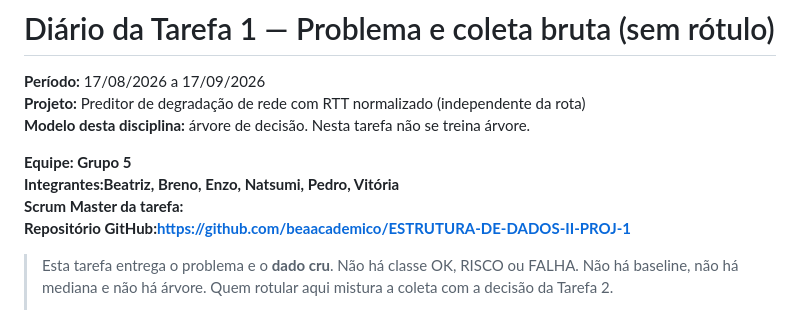
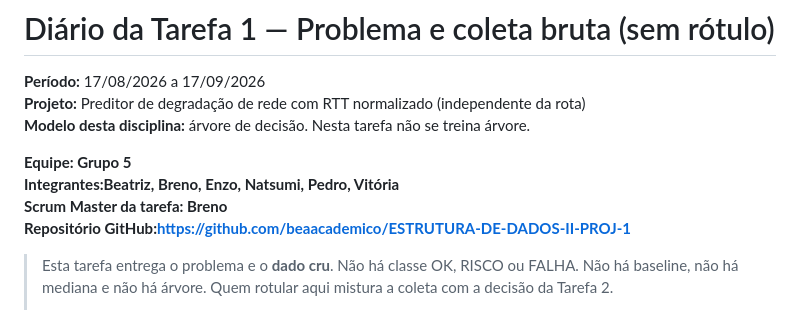
Before and after one commit to beaacademico/ESTRUTURA-DE-DADOS-II-PROJ-1, a Markdown page: tarefas/Tarefa1_Coleta_Bruta.md, the part around the change. GitHub-like rendering.

```diff
--- a/tarefas/Tarefa1_Coleta_Bruta.md
+++ b/tarefas/Tarefa1_Coleta_Bruta.md
@@ -6,7 +6,7 @@
 
 **Equipe: Grupo 5**
 **Integrantes:Beatriz, Breno, Enzo, Natsumi, Pedro, Vitória**
-**Scrum Master da tarefa:**
+**Scrum Master da tarefa: Breno**
 **Repositório GitHub:https://github.com/beaacademico/ESTRUTURA-DE-DADOS-II-PROJ-1**
 
 > Esta tarefa entrega o problema e o **dado cru**. Não há classe OK, RISCO ou FALHA. Não há baseline, não há mediana e não há árvore. Quem rotular aqui mistura a coleta com a decisão da Tarefa 2.
```
Also changed, not shown: tarefas/Tarefa2_Baseline_e_Rotulagem.md (+34 -30 lines).
